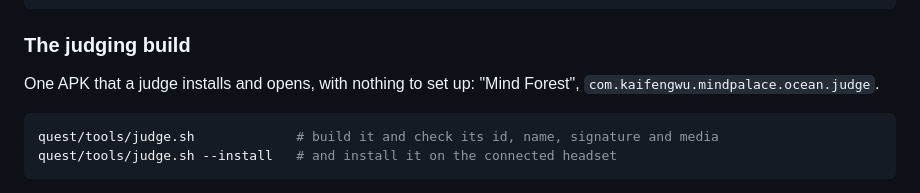
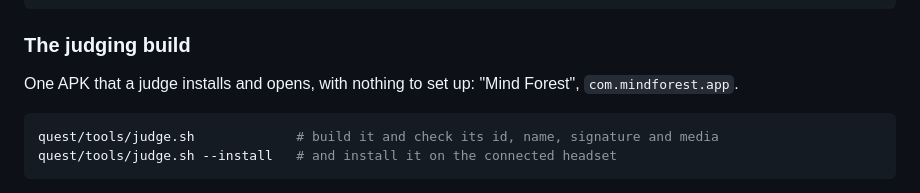
Before and after one commit to TracyL5982/Mind-Forest, a Markdown page: quest/README.md, the part around the change. GitHub-like rendering.

````diff
--- a/quest/README.md
+++ b/quest/README.md
@@ -131,7 +131,7 @@ quest/tools/run.sh --log              # follow the app's log
 
 ### The judging build
 
-One APK that a judge installs and opens, with nothing to set up: "Mind Forest", `com.kaifengwu.mindpalace.ocean.judge`.
+One APK that a judge installs and opens, with nothing to set up: "Mind Forest", `com.mindforest.app`.
 
 ```bash
 quest/tools/judge.sh             # build it and check its id, name, signature and media
````
Also changed, not shown: README.md (+9 -2 lines), docs/in-use-1.jpg (added), docs/in-use-2.jpg (added), docs/in-use-3.jpg (added), docs/in-use-4.jpg (added).
